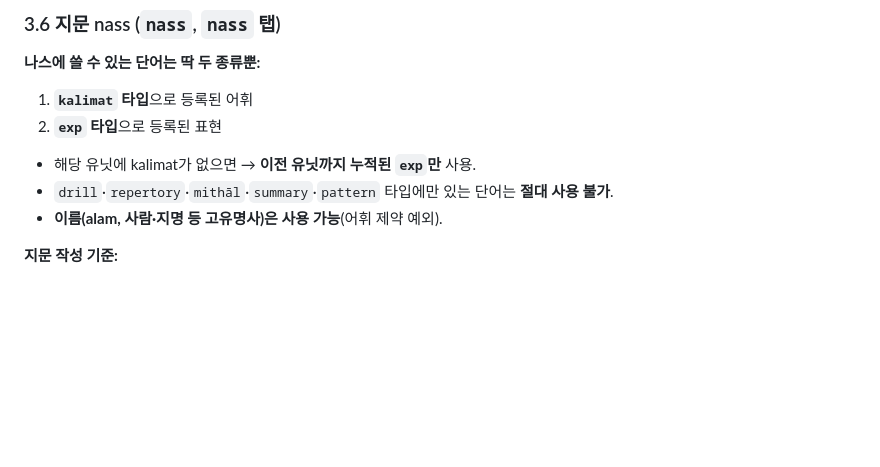
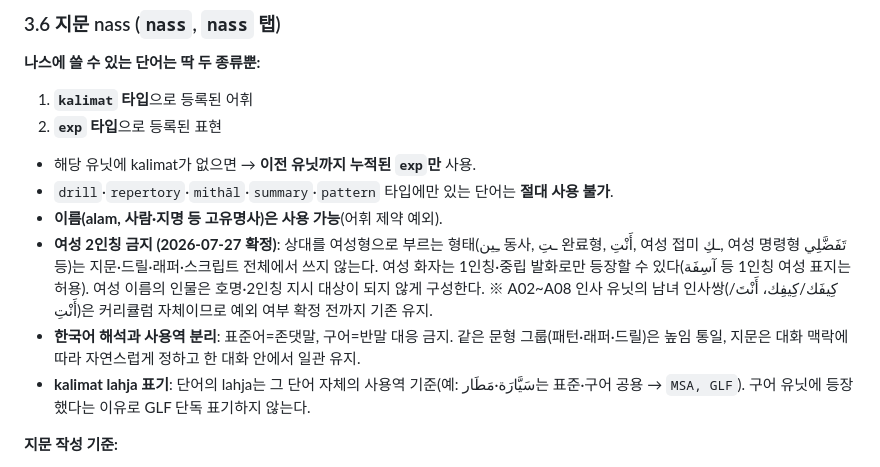
Before and after one commit to rasheedpark/allthatarabic, a Markdown page: product-ata144-content-rules.md, the part around the change. GitHub-like rendering; blank space fills up the shorter version.

Commit message:
docs: 여성 2인칭 금지·한국어 높임 분리·kalimat lahja 기준 규칙 추가
Co-Authored-By: Claude Fable 5 <noreply@anthropic.com>

```diff
--- a/product-ata144-content-rules.md
+++ b/product-ata144-content-rules.md
@@ -169,6 +169,9 @@ ATA는 인지부담을 줄이려 격어미를 의도적으로 생략한다(휴
 - 해당 유닛에 kalimat가 없으면 → **이전 유닛까지 누적된 `exp`만** 사용.
 - `drill`·`repertory`·`mithāl`·`summary`·`pattern` 타입에만 있는 단어는 **절대 사용 불가**.
 - **이름(alam, 사람·지명 등 고유명사)은 사용 가능**(어휘 제약 예외).
+- **여성 2인칭 금지 (2026-07-27 확정)**: 상대를 여성형으로 부르는 형태(ـِين 동사, ـتِ 완료형, أَنْتِ, 여성 접미 ـكِ, 여성 명령형 تَفَضَّلِي 등)는 지문·드릴·래퍼·스크립트 전체에서 쓰지 않는다. 여성 화자는 1인칭·중립 발화로만 등장할 수 있다(آسِفَة 등 1인칭 여성 표지는 허용). 여성 이름의 인물은 호명·2인칭 지시 대상이 되지 않게 구성한다. ※ A02~A08 인사 유닛의 남녀 인사쌍(كِيفَك/كِيفِك، أَنْتَ/أَنْتِ)은 커리큘럼 자체이므로 예외 여부 확정 전까지 기존 유지.
+- **한국어 해석과 사용역 분리**: 표준어=존댓말, 구어=반말 대응 금지. 같은 문형 그룹(패턴·래퍼·드릴)은 높임 통일, 지문은 대화 맥락에 따라 자연스럽게 정하고 한 대화 안에서 일관 유지.
+- **kalimat lahja 표기**: 단어의 lahja는 그 단어 자체의 사용역 기준(예: سَيَّارَة·مَطَار는 표준·구어 공용 → `MSA, GLF`). 구어 유닛에 등장했다는 이유로 GLF 단독 표기하지 않는다.
 
 **지문 작성 기준:**
 
```
Also changed, not shown: CLAUDE.md (+2 -0 lines).
